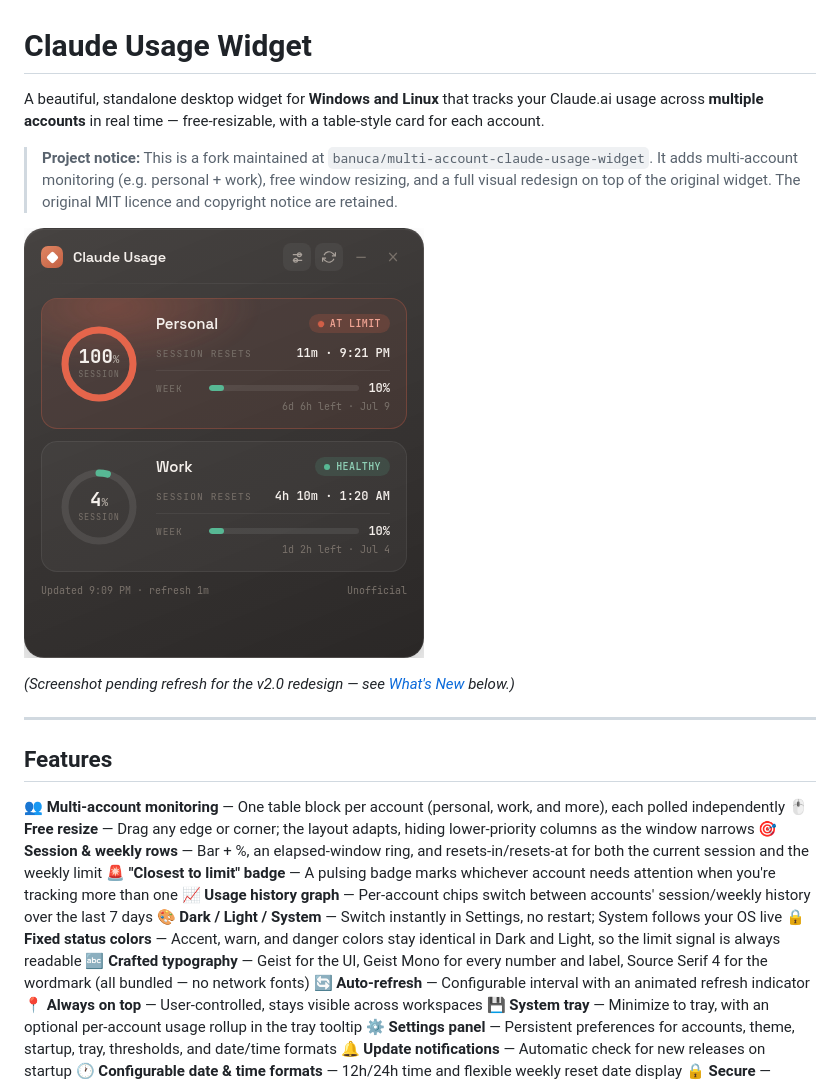
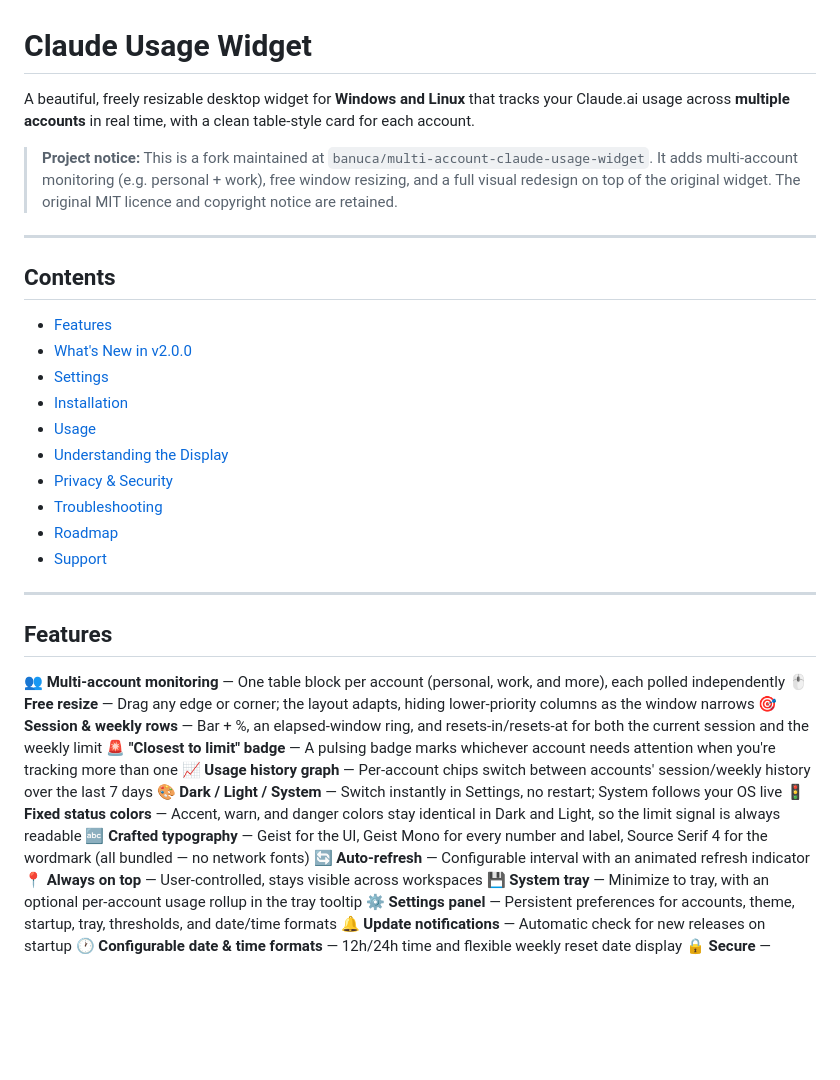
Before and after one commit to banuca/multi-account-claude-usage-widget, a Markdown page: README.md, the part around one of its changes. GitHub-like rendering; blank space fills up the shorter version.

Commit message:
Polish README: fix stale screenshots, icon collision, add contents
- Removed the two screenshot embeds (main window, settings) since both
  show the pre-redesign UI and would actively mislead next to v2.0 copy;
  no working Electron build available in this environment to recapture
  them. Folded the settings screenshot's bullet list into its own
  Settings section instead of leaving an outdated image.
- Fixed a duplicated icon (🔒 was used for both "Fixed status colors"
  and "Secure").
- Tightened the intro sentence and removed an inconsistent macOS mention
  in the autostart bullet (the project only ships Windows/Linux builds).
- Added a Contents list for a README this length.

Co-Authored-By: Claude Sonnet 5 <noreply@anthropic.com>
Claude-Session: https://claude.ai/code/session_01Ee6zsf4FsqyEcAvAMRc2if

```diff
--- a/README.md
+++ b/README.md
@@ -1,12 +1,23 @@
 # Claude Usage Widget
 
-A beautiful, standalone desktop widget for **Windows and Linux** that tracks your Claude.ai usage across **multiple accounts** in real time — free-resizable, with a table-style card for each account.
+A beautiful, freely resizable desktop widget for **Windows and Linux** that tracks your Claude.ai usage across **multiple accounts** in real time, with a clean table-style card for each account.
 
 > **Project notice:** This is a fork maintained at `banuca/multi-account-claude-usage-widget`. It adds multi-account monitoring (e.g. personal + work), free window resizing, and a full visual redesign on top of the original widget. The original MIT licence and copyright notice are retained.
 
-![Claude Usage Widget — Main](assets/screenshot-main.png)
+---
 
-*(Screenshot pending refresh for the v2.0 redesign — see [What's New](#whats-new-in-v200) below.)*
+## Contents
+
+- [Features](#features)
+- [What's New in v2.0.0](#whats-new-in-v200)
+- [Settings](#settings)
+- [Installation](#installation)
+- [Usage](#usage)
+- [Understanding the Display](#understanding-the-display)
+- [Privacy & Security](#privacy--security)
+- [Troubleshooting](#troubleshooting)
+- [Roadmap](#roadmap)
+- [Support](#support)
 
 ---
 
@@ -18,7 +29,7 @@ A beautiful, standalone desktop widget for **Windows and Linux** that tracks you
 🚨 **"Closest to limit" badge** — A pulsing badge marks whichever account needs attention when you're tracking more than one
 📈 **Usage history graph** — Per-account chips switch between accounts' session/weekly history over the last 7 days
 🎨 **Dark / Light / System** — Switch instantly in Settings, no restart; System follows your OS live
-🔒 **Fixed status colors** — Accent, warn, and danger colors stay identical in Dark and Light, so the limit signal is always readable
+🚦 **Fixed status colors** — Accent, warn, and danger colors stay identical in Dark and Light, so the limit signal is always readable
 🔤 **Crafted typography** — Geist for the UI, Geist Mono for every number and label, Source Serif 4 for the wordmark (all bundled — no network fonts)
 🔄 **Auto-refresh** — Configurable interval with an animated refresh indicator
 📍 **Always on top** — User-controlled, stays visible across workspaces
```
Also changed, not shown: other parts of README.md (+2 -8 lines).
